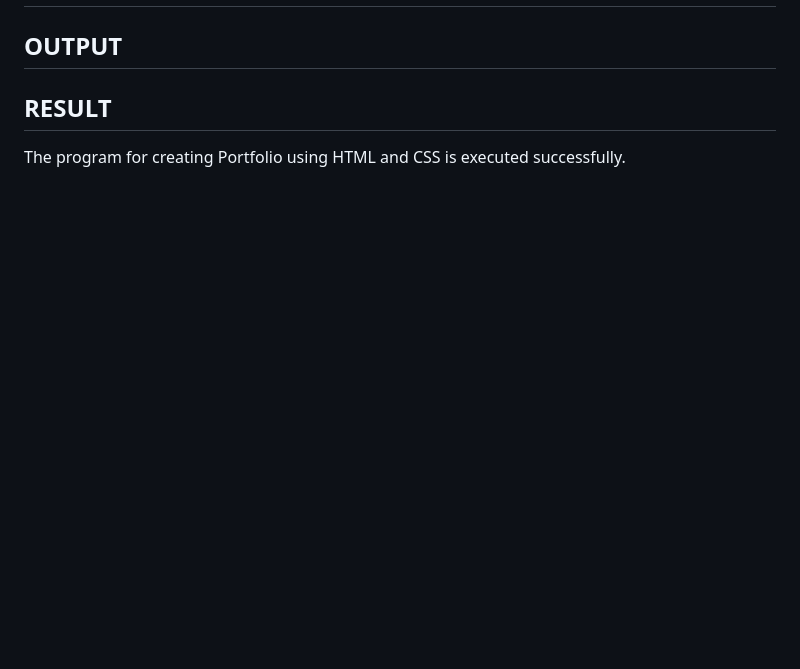
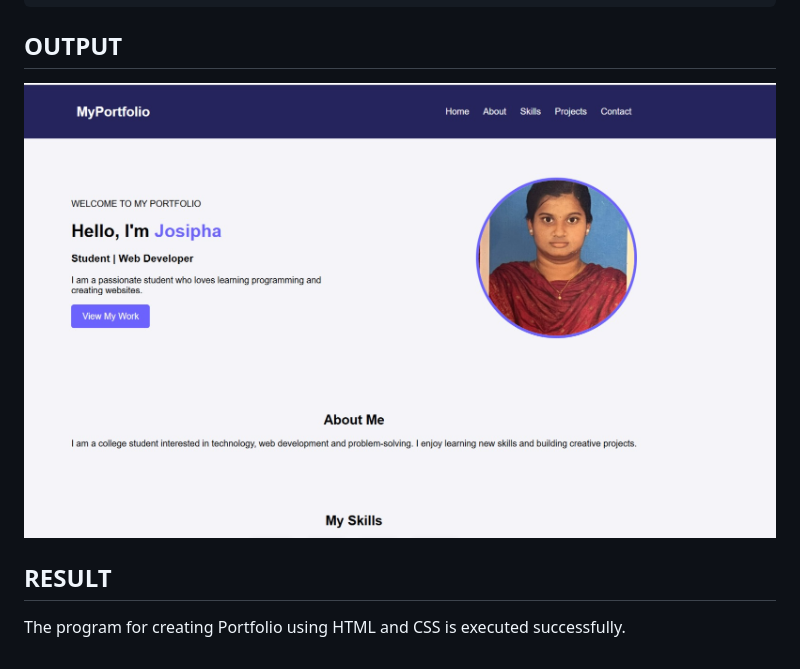
Before and after one commit to josipha/PortFoliOo, a Markdown page: README.md, the part around one of its changes. Drawn GitHub-style; pictures changed too: image.png (added); blank space fills up the shorter version.

```diff
--- a/README.md
+++ b/README.md
@@ -52,6 +276,6 @@ Upload to GitHub Pages for free hosting.
 
 ## OUTPUT
-
+![alt text](image.png)
 
 ## RESULT
 The program for creating Portfolio using HTML and CSS is executed successfully.
```
Also changed, not shown: other parts of README.md (+224 -0 lines), jos.jpeg (added), 1 other file.
